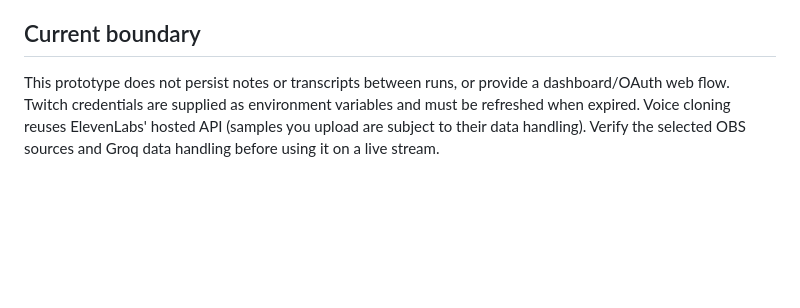
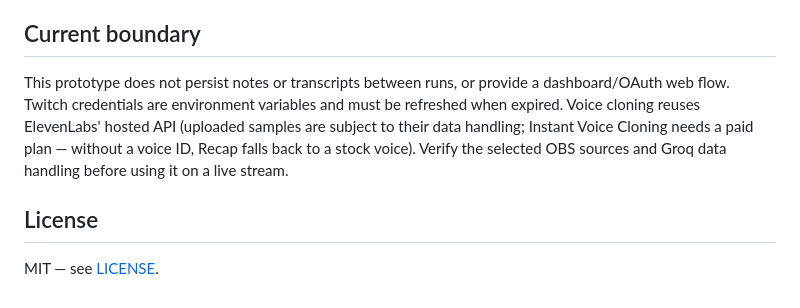
Before and after one commit to ThatLinuxGuyYouKnow/twitch-recap, a Markdown page: README.md, the part around one of its changes. GitHub-like rendering; blank space fills up the shorter version.

```diff
--- a/README.md
+++ b/README.md
@@ -113,4 +96,8 @@ Each spoken recap is saved as an MP3 in `tts_out/` (timestamped) and played in t
 
 ## Current boundary
 
-This prototype does not persist notes or transcripts between runs, or provide a dashboard/OAuth web flow. Twitch credentials are supplied as environment variables and must be refreshed when expired. Voice cloning reuses ElevenLabs' hosted API (samples you upload are subject to their data handling). Verify the selected OBS sources and Groq data handling before using it on a live stream.
+This prototype does not persist notes or transcripts between runs, or provide a dashboard/OAuth web flow. Twitch credentials are environment variables and must be refreshed when expired. Voice cloning reuses ElevenLabs' hosted API (uploaded samples are subject to their data handling; Instant Voice Cloning needs a paid plan — without a voice ID, Recap falls back to a stock voice). Verify the selected OBS sources and Groq data handling before using it on a live stream.
+
+## License
+
+MIT — see [LICENSE](LICENSE).
```
Also changed, not shown: other parts of README.md (+62 -79 lines), screenshots/01-standby.png (added), screenshots/02-stream-live.png (added), screenshots/03-recap-reply.png (added), screenshots/04-voice-recap.png (added), screenshots/05-note-recap.png (added), screenshots/06-production-chat.png (added), 2 other files.
